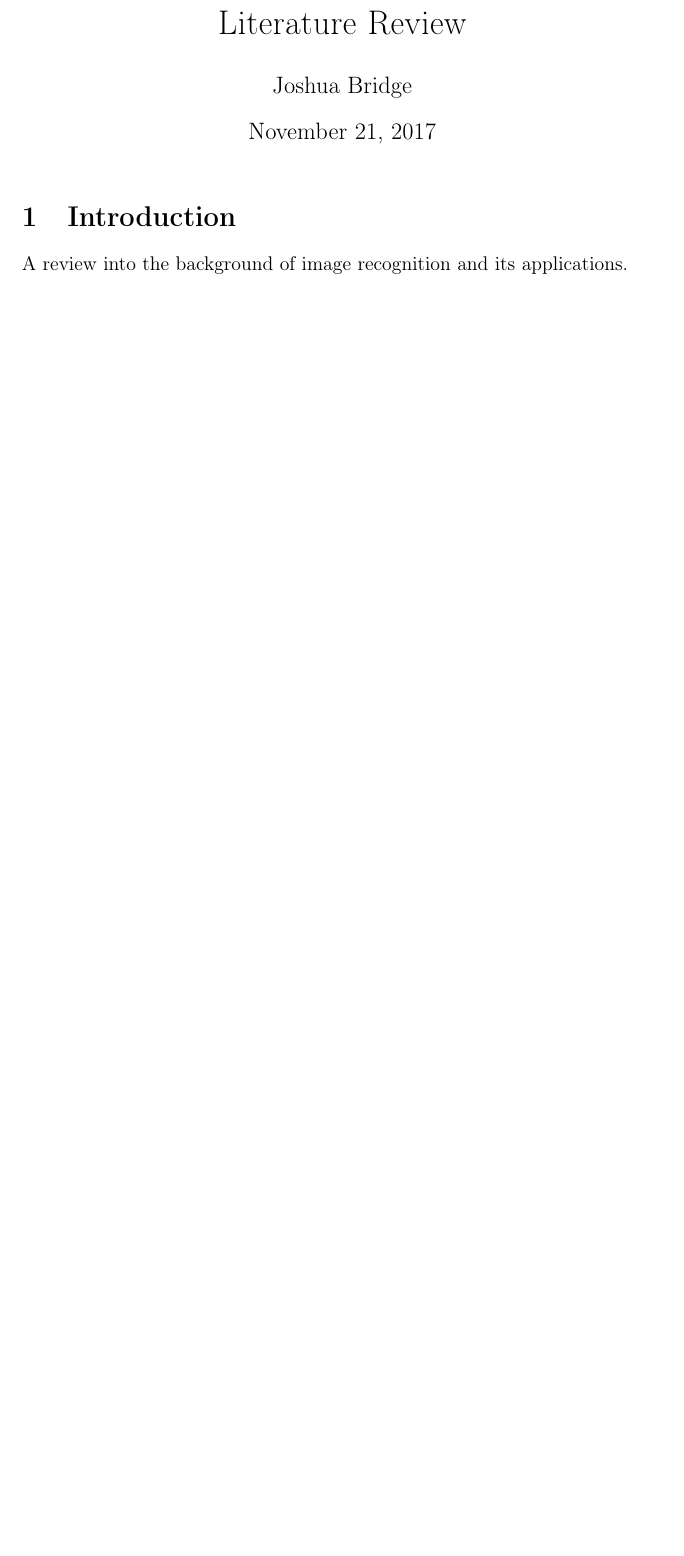
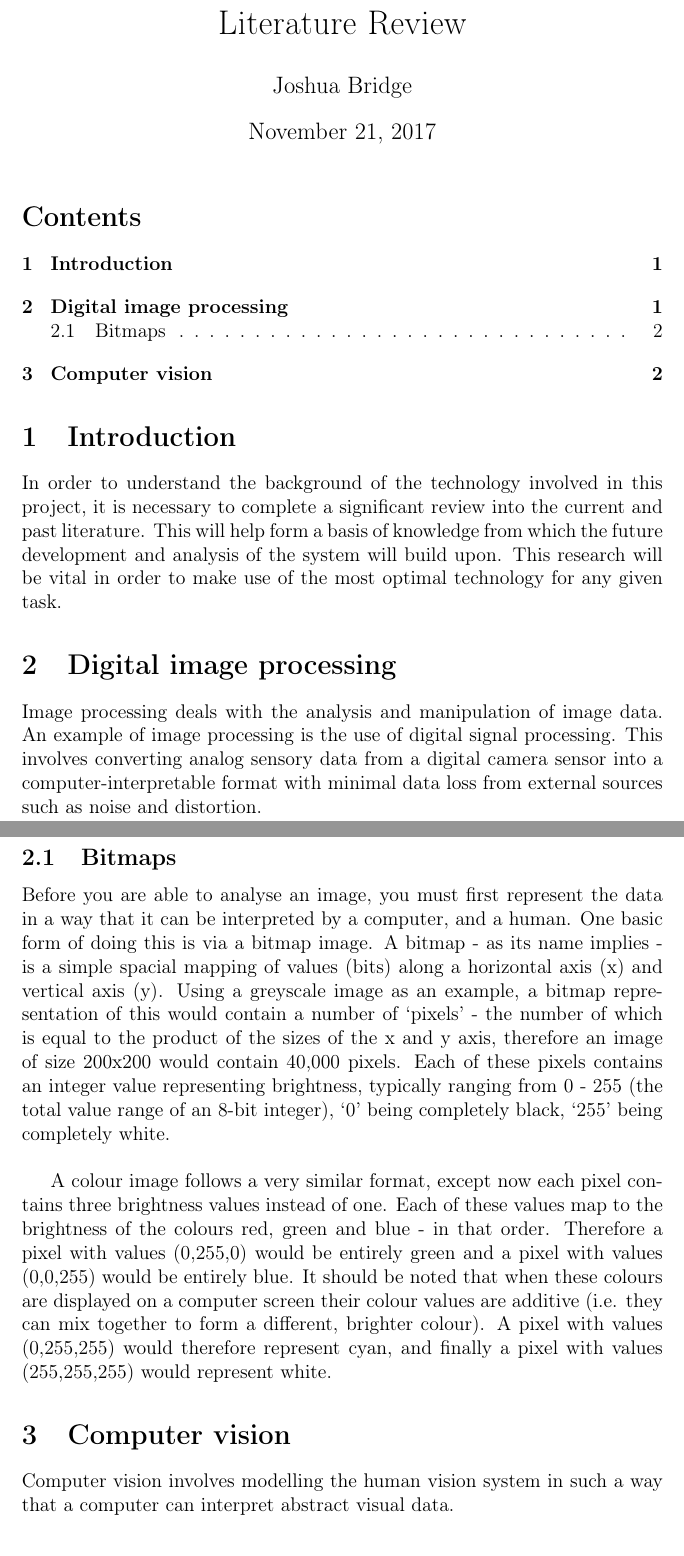
Before and after one commit to josh-bridge/dissertation, a LaTeX document (literature-review/literature-review.tex): part of the page before the commit and two parts of pages 1 and 2 of 2 after it, the two joined at a grey line, cut so that both start at the same text, the shorter picture padded with empty space. Compiled offline with pdfLaTeX.

Commit message:
Introduction & Bitmaps
Need to get some sources for the bitmaps section

```diff
--- a/literature-review/literature-review.tex
+++ b/literature-review/literature-review.tex
@@ -13,9 +13,21 @@
 
 \maketitle
 
+\tableofcontents
+
 \section{Introduction}
-    A review into the background of image recognition and its applications.
+  In order to understand the background of the technology involved in this project, it is necessary to complete a significant review into the current and past literature. This will help form a basis of knowledge from which the future development and analysis of the system will build upon. This research will be vital in order to make use of the most optimal technology for any given task.
 
+\section{Digital image processing}
+  Image processing deals with the analysis and manipulation of image data. An example of image processing is the use of digital signal processing. This involves converting analog sensory data from a digital camera sensor into a computer-interpretable format with minimal data loss from external sources such as noise and distortion.\\
+
+  \subsection{Bitmaps}
+  Before you are able to analyse an image, you must first represent the data in a way that it can be interpreted by a computer, and a human. One basic form of doing this is via a bitmap image. A bitmap - as its name implies - is a simple spacial mapping of values (bits) along a horizontal axis (x) and vertical axis (y). Using a greyscale image as an example, a bitmap representation of this would contain a number of ‘pixels’ - the number of which is equal to the product of the sizes of the x and y axis, therefore an image of size 200x200 would contain 40,000 pixels. Each of these pixels contains an integer value representing brightness, typically ranging from 0 - 255 (the total value range of an 8-bit integer), ‘0’ being completely black, ‘255’ being completely white.\\
+
+  A colour image follows a very similar format, except now each pixel contains three brightness values instead of one. Each of these values map to the brightness of the colours red, green and blue - in that order. Therefore a pixel with values (0,255,0) would be entirely green and a pixel with values (0,0,255) would be entirely blue. It should be noted that when these colours are displayed on a computer screen their colour values are additive (i.e. they can mix together to form a different, brighter colour). A pixel with values (0,255,255) would therefore represent cyan, and finally a pixel with values (255,255,255) would represent white.
+
+\section{Computer vision}
+  Computer vision involves modelling the human vision system in such a way that a computer can interpret abstract visual data.
 
 \bibliographystyle{agsm}
 \bibliography{references}
```
Also changed, not shown: literature-review/references.bib (+6 -0 lines), literature-review/literature-review.pdf, 2 other files.
